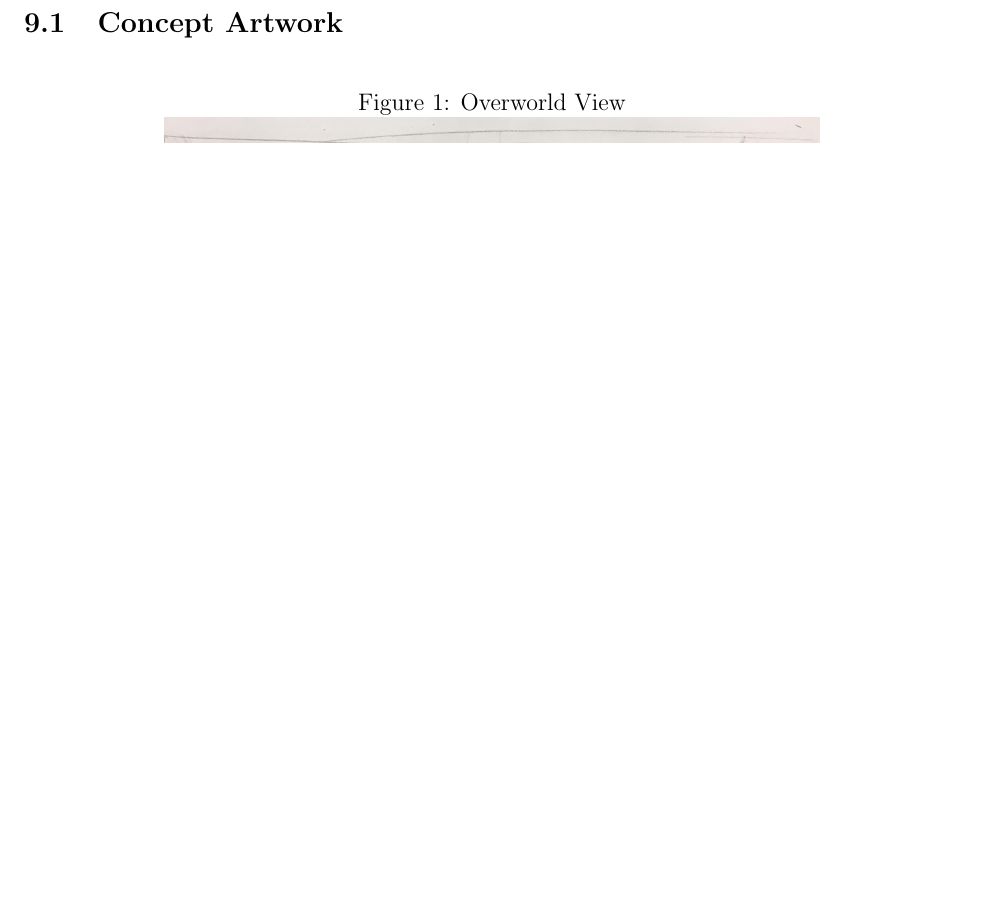
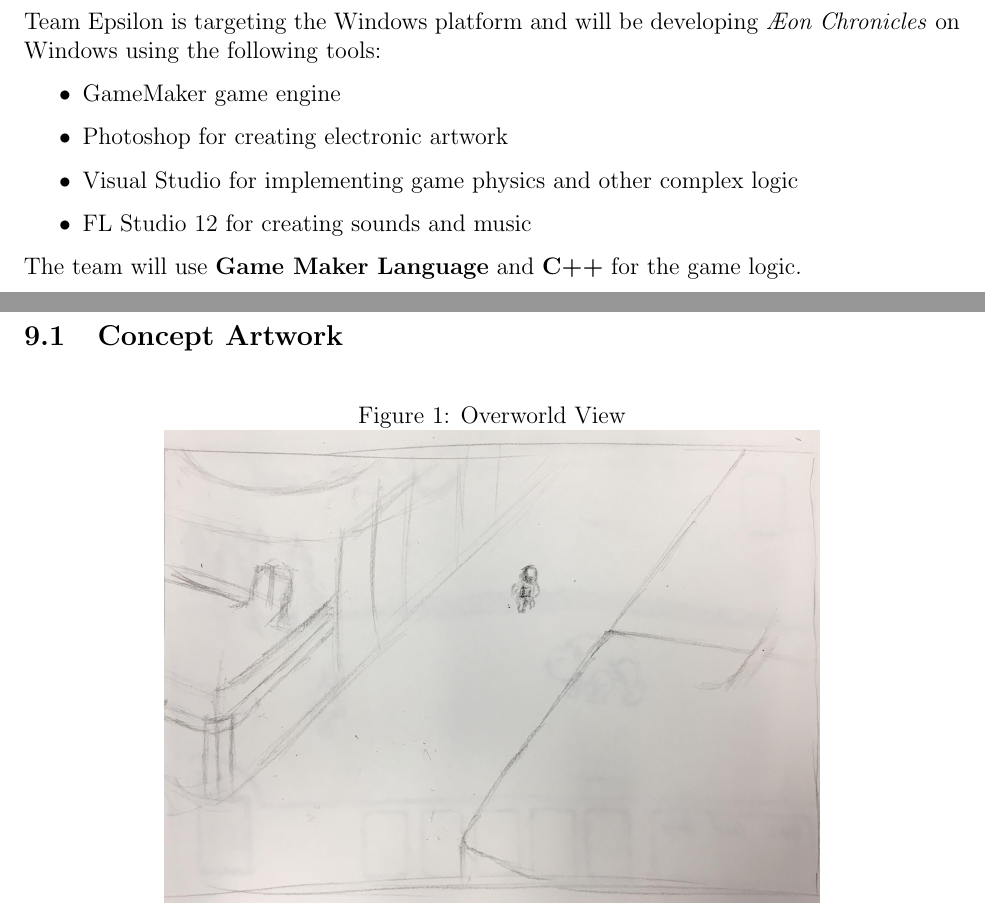
Before and after one commit to BloodRaine/Game-Dev-Final-Project, a LaTeX document (documentation/design-document/design-document.tex): part of page 16 of 22 before the commit and two parts of pages 15 and 16 of 22 after it, the two joined at a grey line, cut at the place of the change, the shorter picture padded with empty space. Compiled offline with pdfLaTeX.

Commit message:
Copy pasted technical details from presentation to design-document

```diff
--- a/documentation/design-document/design-document.tex
+++ b/documentation/design-document/design-document.tex
@@ -402,12 +402,22 @@ Finally, she reaches the corporations' HQ and fights the final battle...
 % This may be an abbreviated of most of the Technical Bible
 %
 % - Target Hardware
-% - Development hardware and software
 % - Development procedures and standards
-% - Game Engine
-% - Network
 % - Scripting Language
 % - etc.
+
+Team Epsilon is targeting the Windows platform and will be developing \gametitle
+on Windows using the following tools:
+
+\begin{itemize}
+    \item GameMaker game engine
+    \item Photoshop for creating electronic artwork
+    \item Visual Studio for implementing game physics and other complex logic
+    \item FL Studio 12 for creating sounds and music
+\end{itemize}
+
+The team will use \textbf{Game Maker Language} and \textbf{C++} for the game
+logic.
 
 \newpage
 \section{Game Art}
```
Lines whose indentation alone changed are shown as unchanged.
